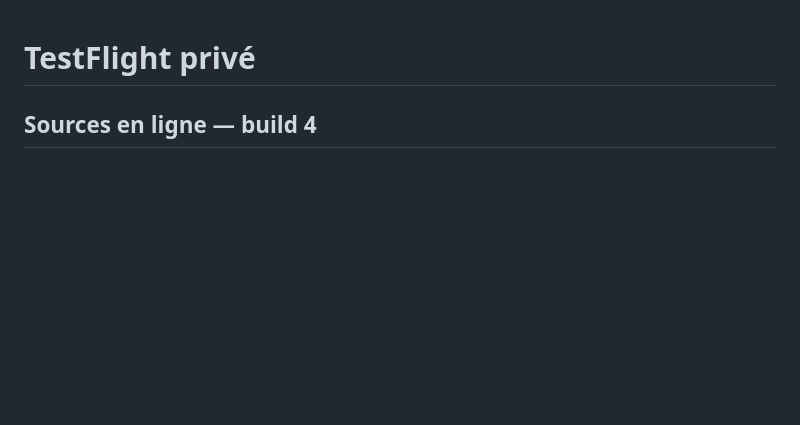
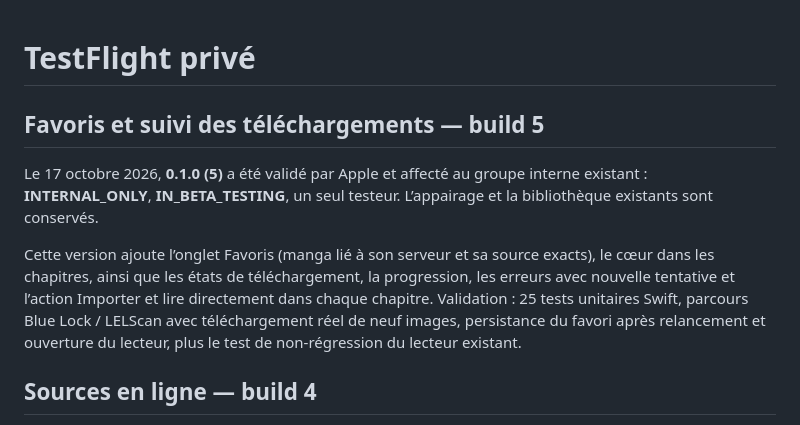
Before and after one commit to YannickHerrero/MangaFlow, a Markdown page: Deployment/README.md, the part around the change. GitHub-like rendering; blank space fills up the shorter version.

Commit message:
docs: confirm TestFlight build 5 with favorites and download feedback

```diff
--- a/Deployment/README.md
+++ b/Deployment/README.md
@@ -1,4 +1,11 @@
 # TestFlight privé
+
+## Favoris et suivi des téléchargements — build 5
+
+Le 17 octobre 2026, **0.1.0 (5)** a été validé par Apple et affecté au groupe interne existant : **INTERNAL_ONLY**, **IN_BETA_TESTING**, un seul testeur. L’appairage et la bibliothèque existants sont conservés.
+
+Cette version ajoute l’onglet Favoris (manga lié à son serveur et sa source exacts), le cœur dans les chapitres, ainsi que les états de téléchargement, la progression, les erreurs avec nouvelle tentative et l’action Importer et lire directement dans chaque chapitre. Validation : 25 tests unitaires Swift, parcours Blue Lock / LELScan avec téléchargement réel de neuf images, persistance du favori après relancement et ouverture du lecteur, plus le test de non-régression du lecteur existant.
+
 
 ## Sources en ligne — build 4
 
```
